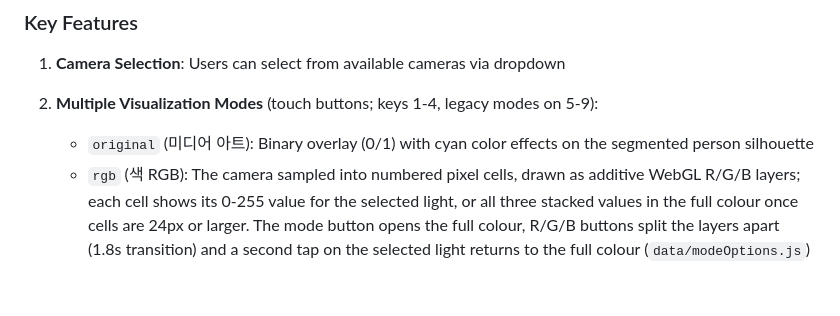
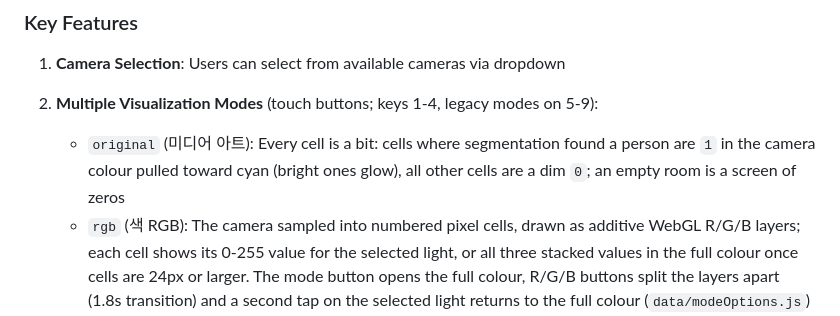
Before and after one commit to BSSMAscending/media-art-for-windows, a Markdown page: CLAUDE.md, the part around the change. Drawn GitHub-style; blank space fills up the shorter version.

Commit message:
docs: describe the 0 and 1 미디어 아트 screen
Co-Authored-By: Claude Opus 5.5 <noreply@anthropic.com>

```diff
--- a/CLAUDE.md
+++ b/CLAUDE.md
@@ -26,7 +26,7 @@ This is an Electron application called "Binary Media Art" that creates real-time
 
 1. **Camera Selection**: Users can select from available cameras via dropdown
 2. **Multiple Visualization Modes** (touch buttons; keys 1-4, legacy modes on 5-9):
-   - `original` (미디어 아트): Binary overlay (0/1) with cyan color effects on the segmented person silhouette
+   - `original` (미디어 아트): Every cell is a bit: cells where segmentation found a person are `1` in the camera colour pulled toward cyan (bright ones glow), all other cells are a dim `0`; an empty room is a screen of zeros
    - `rgb` (색 RGB): The camera sampled into numbered pixel cells, drawn as additive WebGL R/G/B layers; each cell shows its 0-255 value for the selected light, or all three stacked values in the full colour once cells are 24px or larger. The mode button opens the full colour, R/G/B buttons split the layers apart (1.8s transition) and a second tap on the selected light returns to the full colour (`data/modeOptions.js`)
    - `levels` (밝기 단계): The camera sampled into numbered pixel cells quantized to 2, 10 or 256 brightness steps; in 2단계 the black/white threshold (0-255) is set with a lever
    - `math` (수학 처리): The camera as grey numbered cells with one calculation applied (`core/imageMath.js`): 밝기 adds, 대비 stretches around 128, 블러 is a Gaussian weighted average (3×3/5×5/7×7, Pascal-row weights, 3×3 = 1·2·4 ÷ 16), 선명 is an unsharp mask that adds back the difference from the 3×3 Gaussian average. Tapping the selected calculation again returns to the original numbers; the right lever sets its strength (`MATH_SLIDERS`). Its card shows a one-line formula and a 3×3 before → after example computed with the same functions (#39)
```
Also changed, not shown: CHANGELOG.md (+1 -0 lines).
